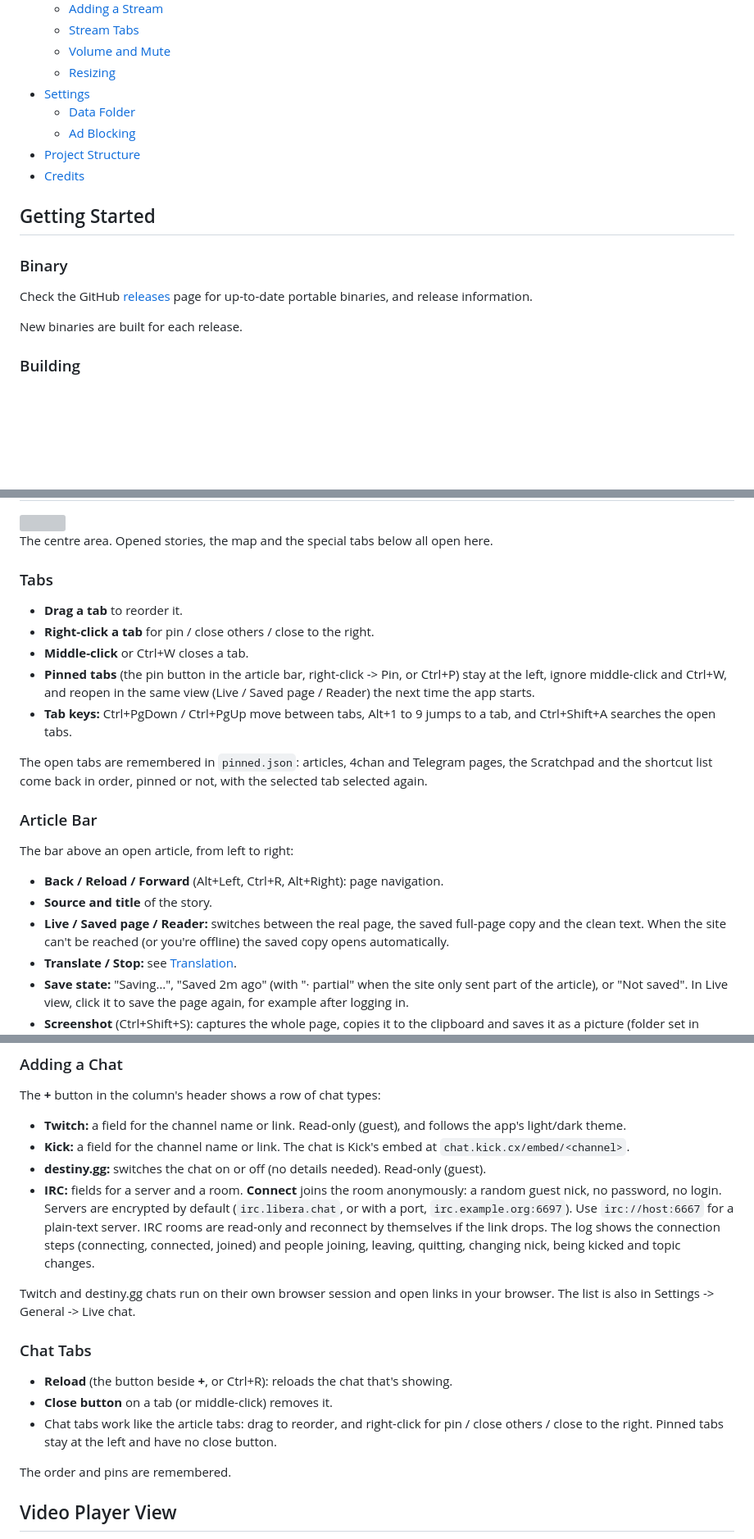
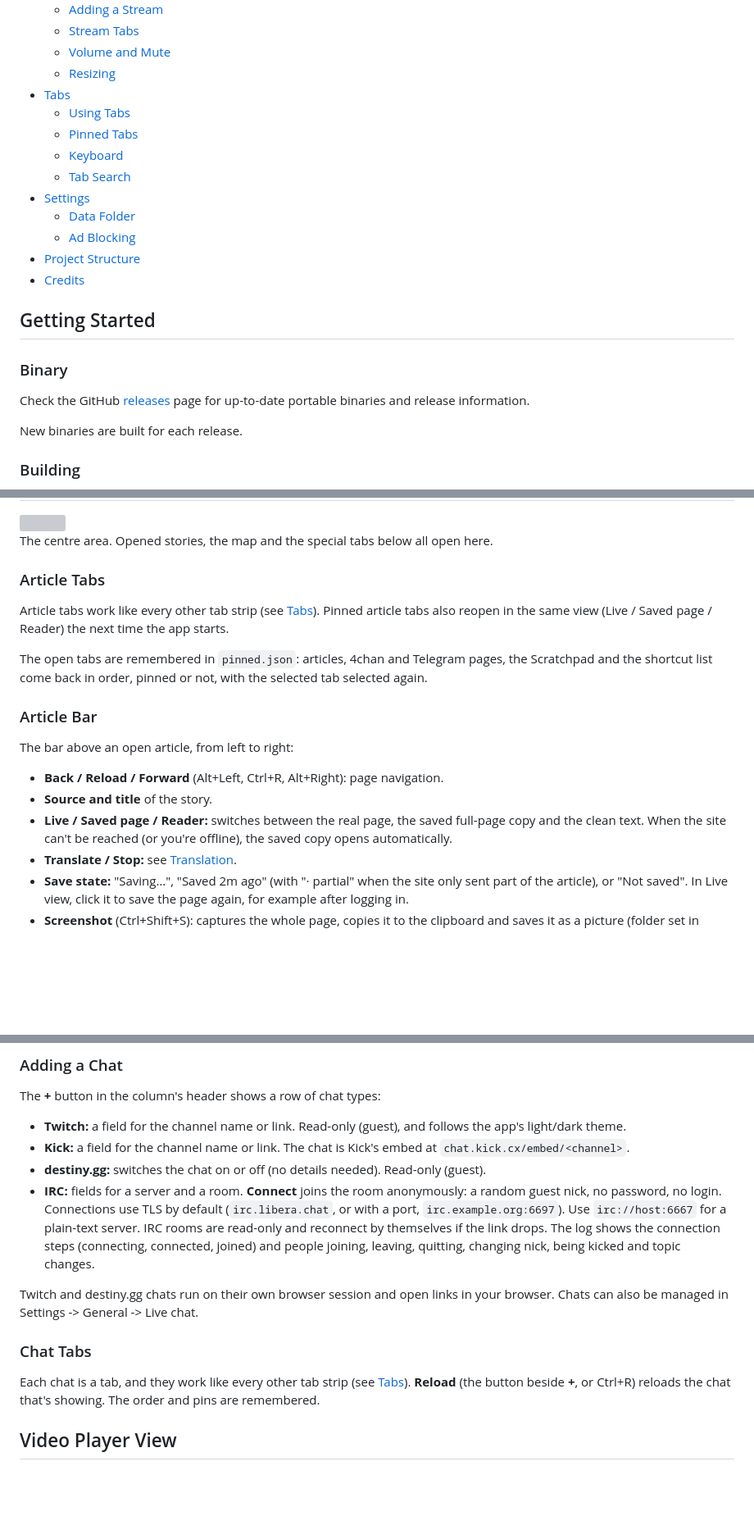
Before and after one commit to rethy-xyz-networks/Polyopticon, a Markdown page: README.md, 3 parts joined by grey strips. Shown at 82% size. Rendered like a GitHub page; blank space fills up the shorter version; grey boxes are pictures that could not be loaded.

```diff
--- a/README.md
+++ b/README.md
@@ -67,6 +67,11 @@ Everything it uses is free. No paid APIs. Optional accounts (Telegram, Bluesky,
   - [Stream Tabs](#stream-tabs)
   - [Volume and Mute](#volume-and-mute)
   - [Resizing](#resizing)
+- [Tabs](#tabs)
+  - [Using Tabs](#using-tabs)
+  - [Pinned Tabs](#pinned-tabs)
+  - [Keyboard](#keyboard)
+  - [Tab Search](#tab-search)
 - [Settings](#settings)
   - [Data Folder](#data-folder)
   - [Ad Blocking](#ad-blocking)
@@ -77,7 +82,7 @@ Everything it uses is free. No paid APIs. Optional accounts (Telegram, Bluesky,
 
 ### Binary
 
-Check the GitHub <a href="https://github.com/rethy-xyz-networks/Polyopticon/releases">releases</a> page for up-to-date portable binaries, and release information.
+Check the GitHub <a href="https://github.com/rethy-xyz-networks/Polyopticon/releases">releases</a> page for up-to-date portable binaries and release information.
 
 New binaries are built for each release.
 
@@ -248,13 +253,9 @@ With headline translation on (see [Translation](#translation)), non-English head
 
 The centre area. Opened stories, the map and the special tabs below all open here.
 
-### Tabs
+### Article Tabs
 
-- **Drag a tab** to reorder it.
-- **Right-click a tab** for pin / close others / close to the right.
-- **Middle-click** or Ctrl+W closes a tab.
-- **Pinned tabs** (the pin button in the article bar, right-click -> Pin, or Ctrl+P) stay at the left, ignore middle-click and Ctrl+W, and reopen in the same view (Live / Saved page / Reader) the next time the app starts.
-- **Tab keys:** Ctrl+PgDown / Ctrl+PgUp move between tabs, Alt+1 to 9 jumps to a tab, and Ctrl+Shift+A searches the open tabs.
+Article tabs work like every other tab strip (see [Tabs](#tabs)). Pinned article tabs also reopen in the same view (Live / Saved page / Reader) the next time the app starts.
 
 The open tabs are remembered in `pinned.json`: articles, 4chan and Telegram pages, the Scratchpad and the shortcut list come back in order, pinned or not, with the selected tab selected again.
 
@@ -264,7 +265,7 @@ The bar above an open article, from left to right:
 
 - **Back / Reload / Forward** (Alt+Left, Ctrl+R, Alt+Right): page navigation.
 - **Source and title** of the story.
-- **Live / Saved page / Reader:** switches between the real page, the saved full-page copy and the clean text. When the site can't be reached (or you're offline) the saved copy opens automatically.
+- **Live / Saved page / Reader:** switches between the real page, the saved full-page copy and the clean text. When the site can't be reached (or you're offline), the saved copy opens automatically.
 - **Translate / Stop:** see [Translation](#translation).
 - **Save state:** "Saving…", "Saved 2m ago" (with "· partial" when the site only sent part of the article), or "Not saved". In Live view, click it to save the page again, for example after logging in.
 - **Screenshot** (Ctrl+Shift+S): captures the whole page, copies it to the clipboard and saves it as a picture (folder set in Settings -> General -> Article viewer).
@@ -393,20 +394,16 @@ The **+** button in the column's header shows a row of chat types:
 - **Kick:** a field for the channel name or link. The chat is Kick's embed at `chat.kick.cx/embed/<channel>`.
 - **destiny.gg:** switches the chat on or off (no details needed). Read-only (guest).
 - **IRC:** fields for a server and a room. **Connect** joins the room anonymously: a random guest nick,
-  no password, no login. Servers are encrypted by default (`irc.libera.chat`, or with a port,
+  no password, no login. Connections use TLS by default (`irc.libera.chat`, or with a port,
   `irc.example.org:6697`). Use `irc://host:6667` for a plain-text server. IRC rooms are read-only and
   reconnect by themselves if the link drops. The log shows the connection steps (connecting, connected,
   joined) and people joining, leaving, quitting, changing nick, being kicked and topic changes.
 
-Twitch and destiny.gg chats run on their own browser session and open links in your browser. The list is also in Settings -> General -> Live chat.
+Twitch and destiny.gg chats run on their own browser session and open links in your browser. Chats can also be managed in Settings -> General -> Live chat.
 
 ### Chat Tabs
 
-- **Reload** (the button beside **+**, or Ctrl+R): reloads the chat that's showing.
-- **Close button** on a tab (or middle-click) removes it.
-- Chat tabs work like the article tabs: drag to reorder, and right-click for pin / close others / close to the right. Pinned tabs stay at the left and have no close button.
-
-The order and pins are remembered.
+Each chat is a tab, and they work like every other tab strip (see [Tabs](#tabs)). **Reload** (the button beside **+**, or Ctrl+R) reloads the chat that's showing. The order and pins are remembered.
 
 ## Video Player View
 
```
Also changed, not shown: other parts of README.md (+57 -11 lines), docs/screenshots/tab-search.png (added).
